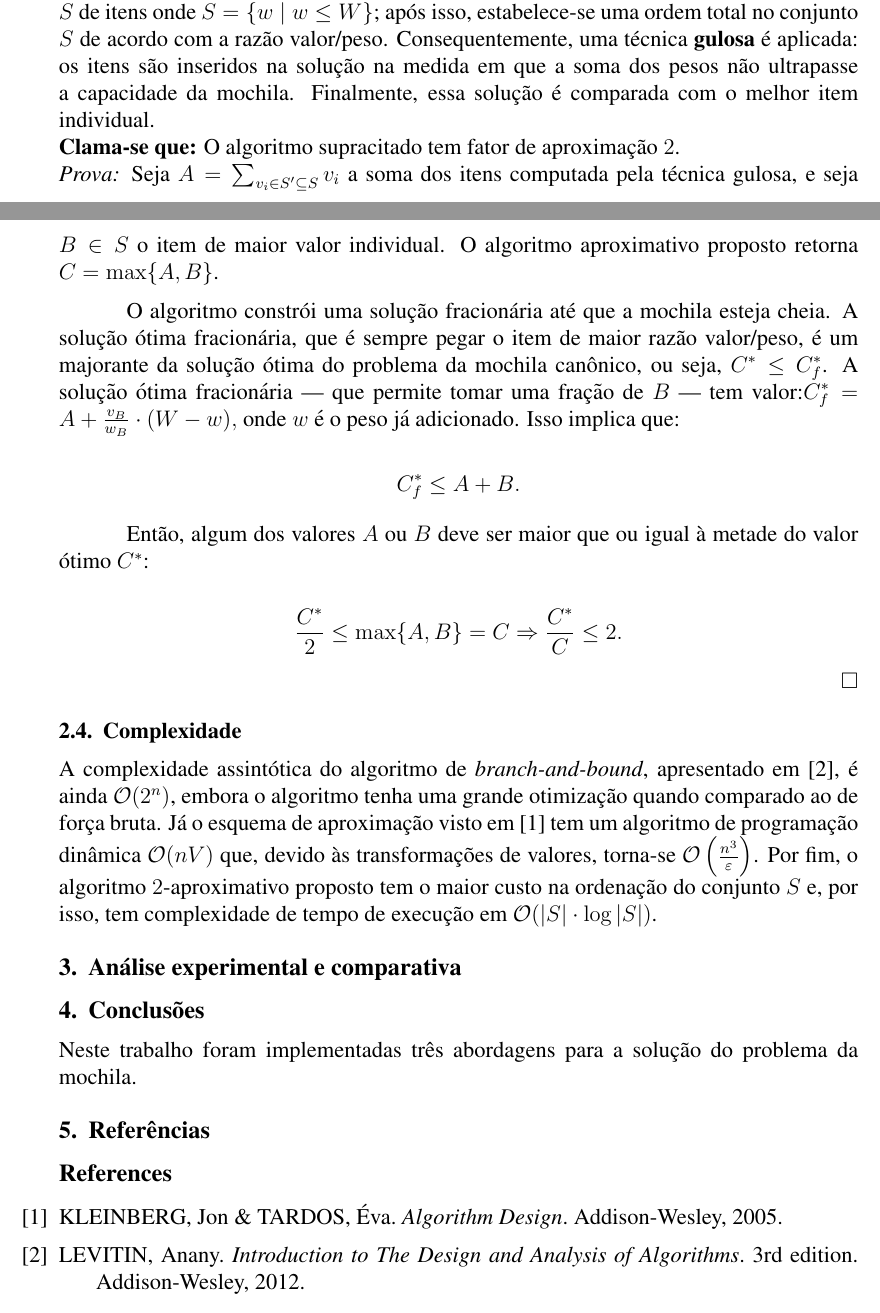
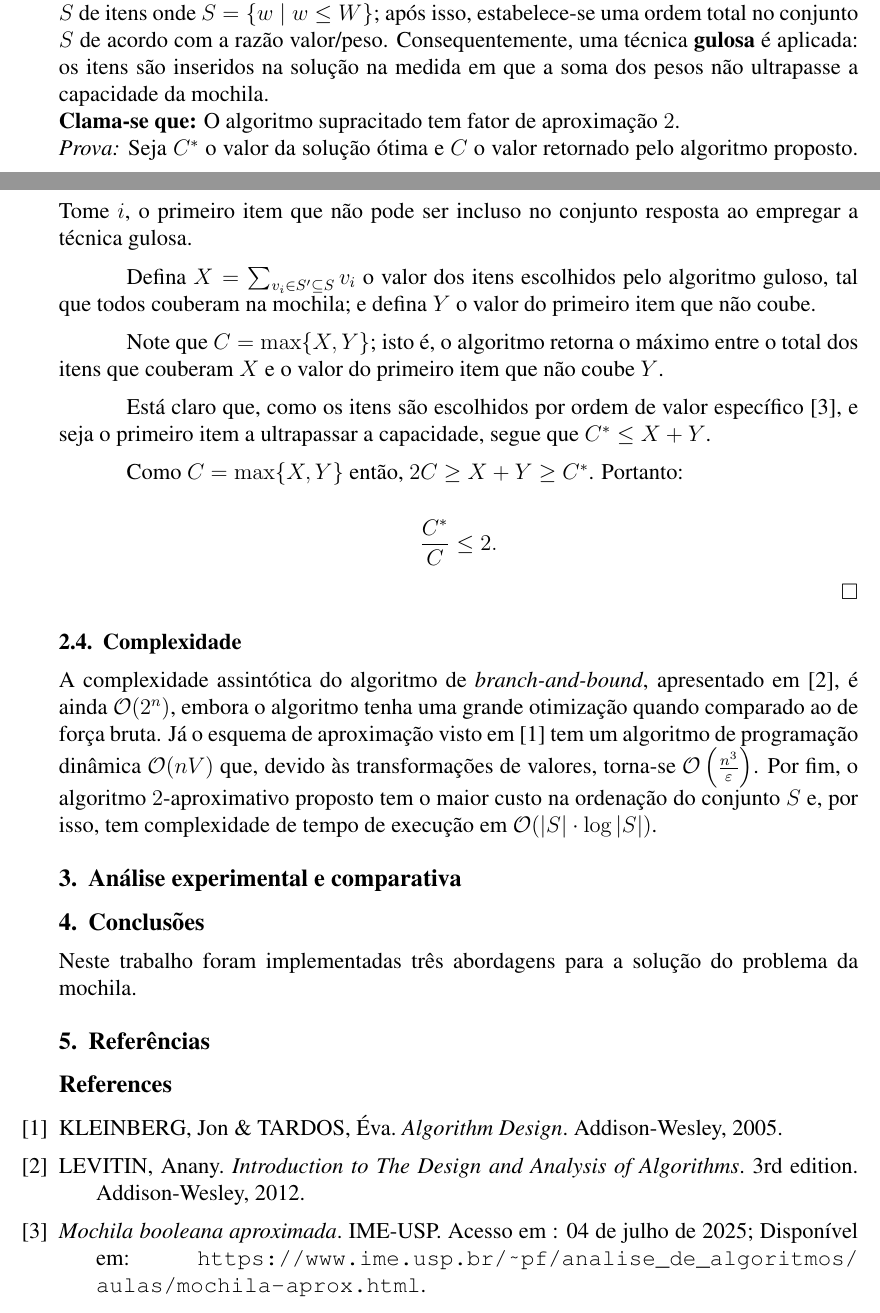
Before and after one commit to heittpr/alg2tp2, a LaTeX paper (doc/main.tex): two parts of pages 3 and 4 of 4, joined at a grey line, cut so that both start at the same text. The pictures show the PDF file doc/doc.pdf that the author committed with the source.

Commit message:
update docs

```diff
--- a/doc/main.tex
+++ b/doc/main.tex
@@ -136,16 +136,18 @@ O funcionamento do algoritmo consiste em, primeiramente, filtrar o subconjunto \
 \textbf{Clama-se que:} O algoritmo supracitado tem fator de aproximação \(2\).\\
-\textit{Prova:} Seja \(A = \sum_{v_i \in S' \subseteq S} v_i\) a soma dos itens computada pela técnica gulosa, e seja \(B \in S\) o item de maior valor individual. O algoritmo aproximativo proposto retorna \(C = \max\{A, B\}\).
+\textit{Prova:} Seja \(C^*\) o valor da solução ótima e \(C\) o valor retornado pelo algoritmo proposto. Tome \(i\), o primeiro item que não pode ser incluso no conjunto resposta ao empregar a técnica gulosa.
 
-O algoritmo constrói uma solução fracionária até que a mochila esteja cheia. A solução ótima fracionária, que é sempre pegar o item de maior razão valor/peso, é um majorante da solução ótima do problema da mochila canônico, ou seja, \(C^* \leq C_f^*\). A solução ótima fracionária — que permite tomar uma fração de \(B\) — tem valor:\(C_f^* = A + \frac{v_B}{w_B} \cdot (W - w),\) onde \(w\) é o peso já adicionado. Isso implica que:
+Defina \(X = \sum_{v_i \in S' \subseteq S}v_i\) o valor dos itens escolhidos pelo algoritmo guloso, tal que todos couberam na mochila; e defina \(Y\) o valor do primeiro item que não coube.
 
-\[C_f^* \leq A + B.\]
+Note que \(C = \max\{X,Y\}\); isto é, o algoritmo retorna o máximo entre o total dos itens que couberam \(X\) e o valor do primeiro item que não coube \(Y\).
 
-Então, algum dos valores \(A\) ou \(B\) deve ser maior que ou igual à metade do valor ótimo \(C^*\):
+Está claro que, como os itens são escolhidos por ordem de valor específico \cite{aprox}, e seja o primeiro item a ultrapassar a capacidade, segue que \(C^* \leq X+Y\).
 
-\[\frac{C^*}{2} \leq \max\{A, B\} = C \Rightarrow \frac{C^*}{C} \leq 2.\]
+Como \(C=\max\{X,Y\}\) então, \(2C \geq X+Y \geq C^*\). Portanto:
+
+\[\frac{C^*}{C} \leq 2.\]
 
 \begin{flushright}
-\(\square\)
+    \(\square\)
 \end{flushright}
 
 \subsection{Complexidade}
@@ -167,6 +169,7 @@ Neste trabalho foram implementadas três abordagens para a solução do problema
 
 \bibitem{levitin}LEVITIN, Anany. \textit{Introduction to The Design and Analysis of Algorithms}. 3rd edition. Addison-Wesley, 2012.
 
+\bibitem{aprox} \textit{Mochila booleana aproximada}. IME-USP. Acesso em : 04 de julho de 2025; Disponível em: \url{https://www.ime.usp.br/~pf/analise_de_algoritmos/aulas/mochila-aprox.html}.
 
 \end{thebibliography}
 
```
Also changed, not shown: doc/doc.pdf, doc/main.tex (2 more changed lines).
